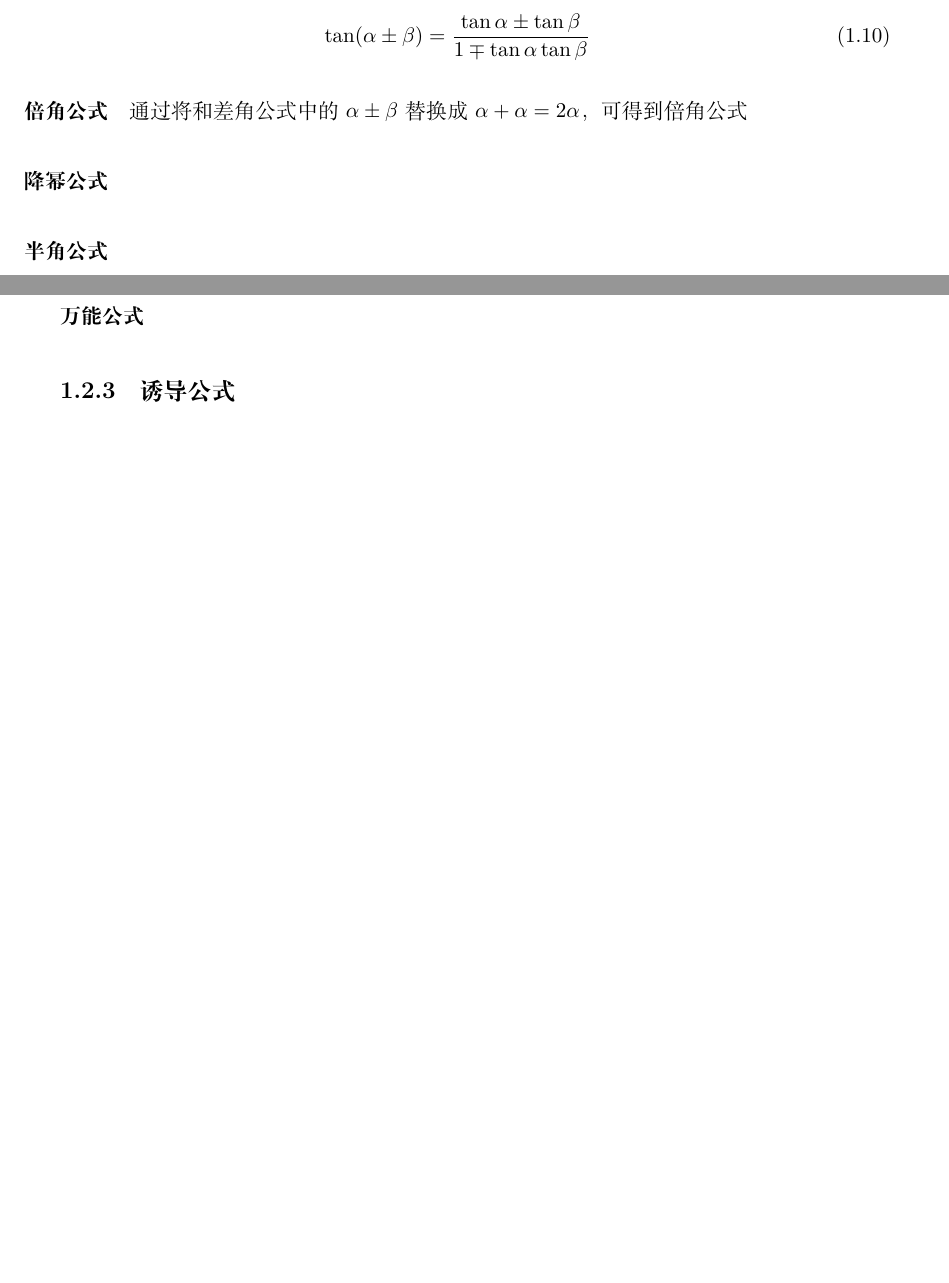
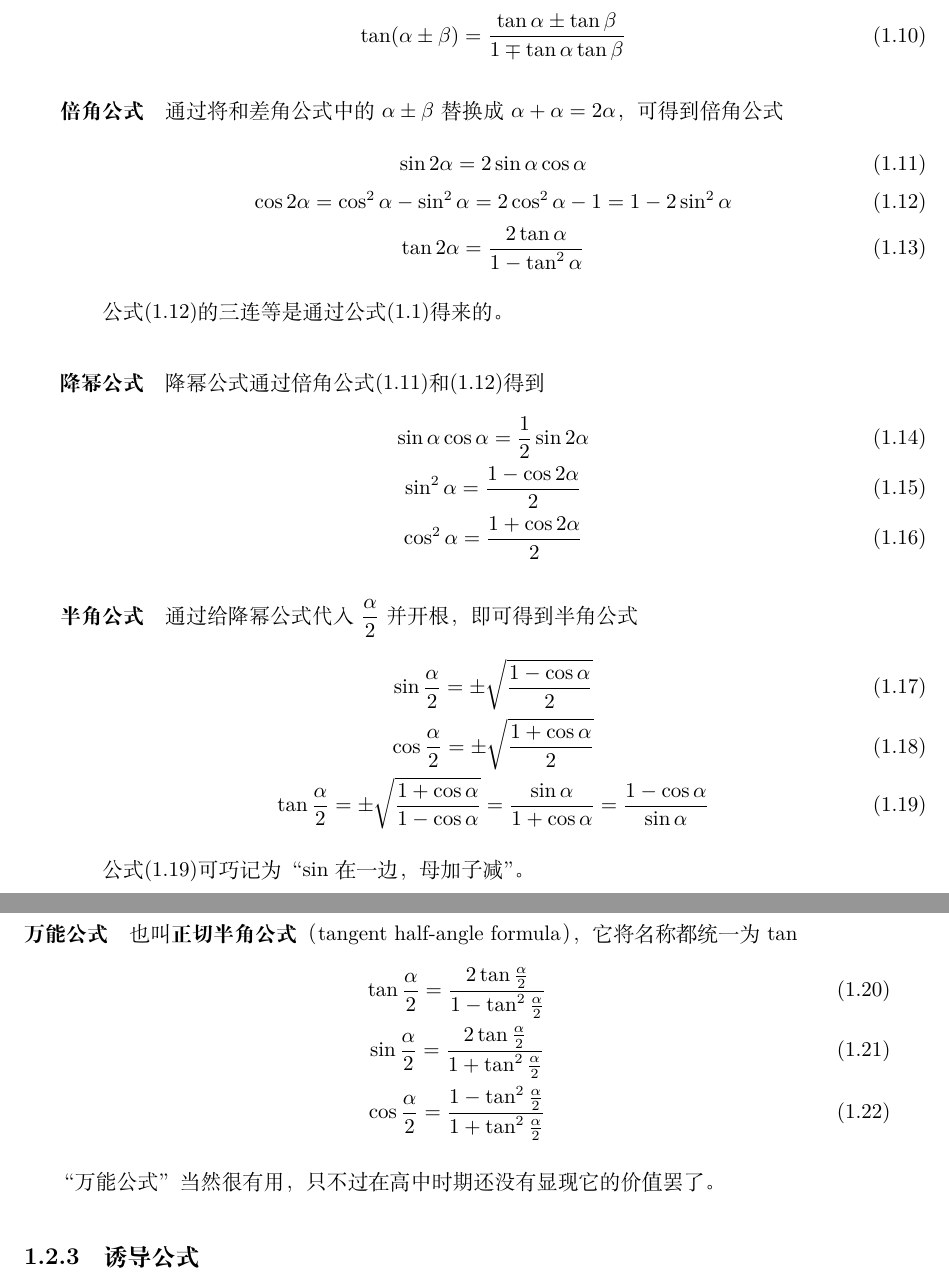
Before and after one commit to vnkgo/math-notes, a LaTeX book (mnotes.tex, which reads src/trigonometry/trigonometry.tex): two parts of pages 7 and 8 of 17 before the commit and two parts of pages 8 and 9 of 18 after it, joined at a grey line, cut so that both start at the same text, the shorter picture padded with empty space. Compiled offline with XeLaTeX.

Commit message:
2022-12-16

```diff
--- a/src/trigonometry/trigonometry.tex
+++ b/src/trigonometry/trigonometry.tex
@@ -71,15 +82,46 @@ $\sin$和$\cos$的和差角公式是最基础的，以下所有公式都由它
 
 用式子\eqref{equ:trig-8}除以式子\eqref{equ:trig-9}，每项同除$\cos\alpha\cos\beta$，可得到$\tan$的和差角公式
 \begin{gather}
-	\tan(\alpha\pm\beta)=\frac{\tan\alpha\pm\tan\beta}{1\mp\tan\alpha\tan\beta}\label{equ:trig-10}
+	\tan(\alpha\pm\beta)=\frac{\tan\alpha\pm\tan\beta}{1\mp\tan\alpha\tan\beta} \label{equ:trig-10}
 \end{gather}
 
 \paragraph{倍角公式}
 通过将和差角公式中的$\alpha\pm\beta$替换成$\alpha+\alpha=2\alpha$，可得到倍角公式
+\begin{gather}
+    \sin2\alpha=2\sin\alpha\cos\alpha \label{equ:trig-11} \\
+    \cos2\alpha=\cos^2\alpha-\sin^2\alpha=2\cos^2\alpha-1=1-2\sin^2\alpha \label{equ:trig-12} \\
+    \tan2\alpha=\frac{2\tan\alpha}{1-\tan^2\alpha} \label{equ:trig-13}
+\end{gather}
+
+公式\eqref{equ:trig-12}的三连等是通过公式\eqref{equ:trig-1}得来的。
 
 \paragraph{降幂公式}
+降幂公式通过倍角公式\eqref{equ:trig-11}和\eqref{equ:trig-12}得到
+\begin{gather}
+    \sin\alpha\cos\alpha=\frac{1}{2}\sin2\alpha \label{equ:trig-14} \\
+    \sin^2\alpha=\frac{1-\cos2\alpha}{2} \label{equ:trig-15} \\
+    \cos^2\alpha=\frac{1+\cos2\alpha}{2} \label{equ:trig-16}
+\end{gather}
+
 \paragraph{半角公式}
+通过给降幂公式代入$\dfrac{\alpha}{2}$并开根，即可得到半角公式
+\begin{gather}
+    \sin\frac{\alpha}{2}=\pm\sqrt{\frac{1-\cos\alpha}{2}} \label{equ:trig-17} \\
+    \cos\frac{\alpha}{2}=\pm\sqrt{\frac{1+\cos\alpha}{2}} \label{equ:trig-18} \\
+    \tan\frac{\alpha}{2}=\pm\sqrt{\frac{1+\cos\alpha}{1-\cos\alpha}}=\frac{\sin\alpha}{1+\cos\alpha}=\frac{1-\cos\alpha}{\sin\alpha} \label{equ:trig-19}
+\end{gather}
+
+公式\eqref{equ:trig-19}可巧记为“$\sin$在一边，母加子减”。
+
 \paragraph{万能公式}
+也叫\textbf{正切半角公式}（tangent half-angle formula），它将名称都统一为$\tan$
+\begin{gather}
+    \tan\frac{\alpha}{2}=\frac{2\tan\frac{\alpha}{2}}{1-\tan^2\frac{\alpha}{2}} \label{equ:trig-20} \\
+    \sin\frac{\alpha}{2}=\frac{2\tan\frac{\alpha}{2}}{1+\tan^2\frac{\alpha}{2}} \label{equ:trig-21} \\
+    \cos\frac{\alpha}{2}=\frac{1-\tan^2\frac{\alpha}{2}}{1+\tan^2\frac{\alpha}{2}} \label{equ:trig-22}
+\end{gather}
+
+“万能公式”当然很有用，只不过在高中时期还没有显现它的价值罢了。
 
 \subsection{诱导公式}
 \subsection{辅助角公式}
```
Also changed, not shown: README.md, src/trigonometry/trigonometry.tex (17 more changed lines).
